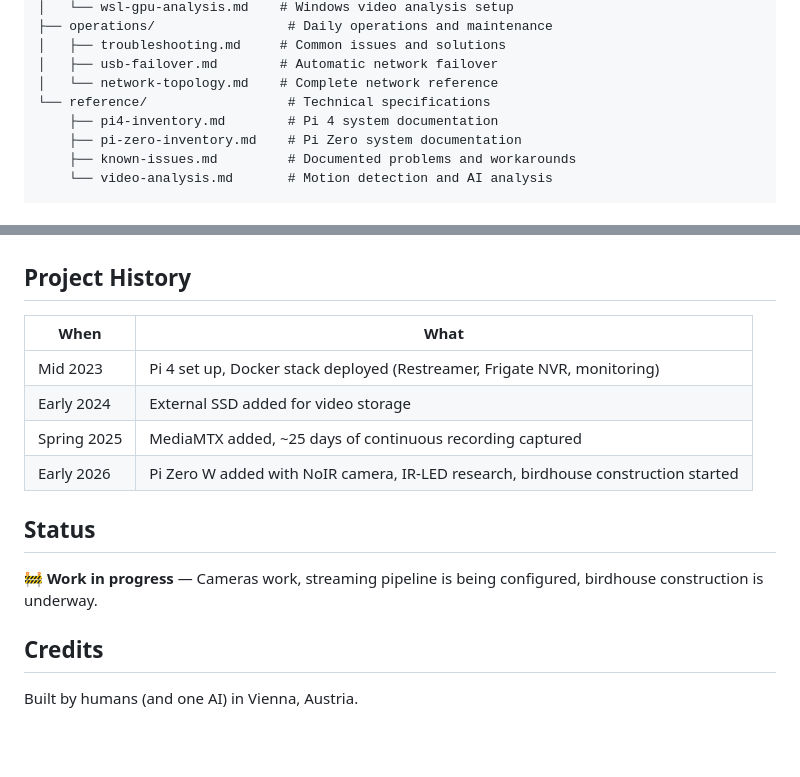
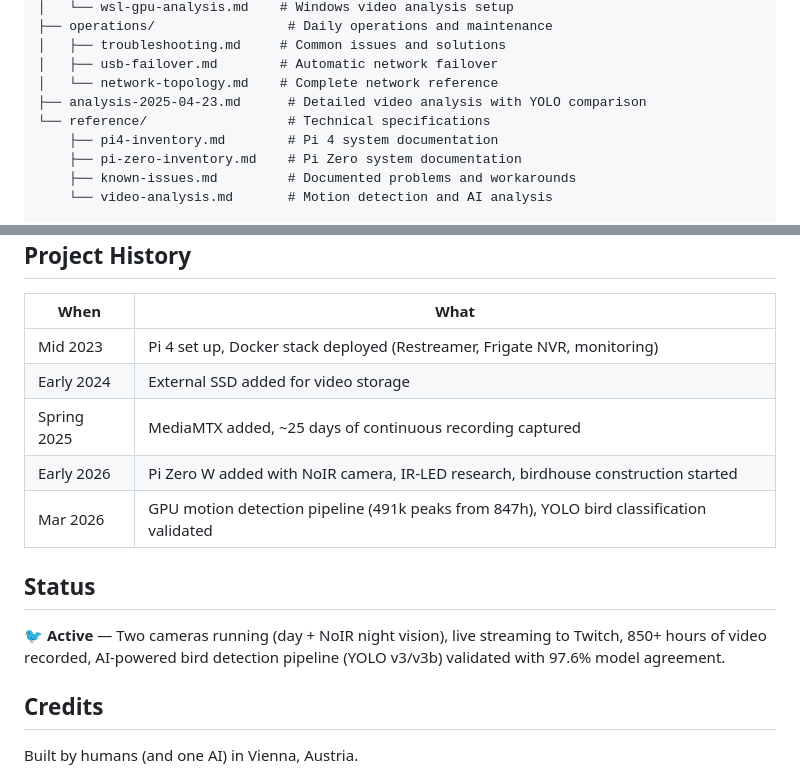
Before and after one commit to githabideri/vogelhaus, a Markdown page: README.md, 2 parts joined by grey strips. GitHub-like rendering; blank space fills up the shorter version.

```diff
--- a/README.md
+++ b/README.md
@@ -72,6 +72,7 @@ docs/
 │   ├── troubleshooting.md     # Common issues and solutions
 │   ├── usb-failover.md        # Automatic network failover
 │   └── network-topology.md    # Complete network reference
+├── analysis-2025-04-23.md      # Detailed video analysis with YOLO comparison
 └── reference/                  # Technical specifications
     ├── pi4-inventory.md        # Pi 4 system documentation
     ├── pi-zero-inventory.md    # Pi Zero system documentation
@@ -113,10 +114,11 @@ The Pi Zero runs a minimal headless setup — just SSH and the camera.
 | Early 2024 | External SSD added for video storage |
 | Spring 2025 | MediaMTX added, ~25 days of continuous recording captured |
 | Early 2026 | Pi Zero W added with NoIR camera, IR-LED research, birdhouse construction started |
+| Mar 2026 | GPU motion detection pipeline (491k peaks from 847h), YOLO bird classification validated |
 
 ## Status
 
-🚧 **Work in progress** — Cameras work, streaming pipeline is being configured, birdhouse construction is underway.
+🐦 **Active** — Two cameras running (day + NoIR night vision), live streaming to Twitch, 850+ hours of video recorded, AI-powered bird detection pipeline (YOLO v3/v3b) validated with 97.6% model agreement.
 
 ## Credits
 
```
Also changed, not shown: docs/analysis-2025-04-23.md (+0 -6 lines).
